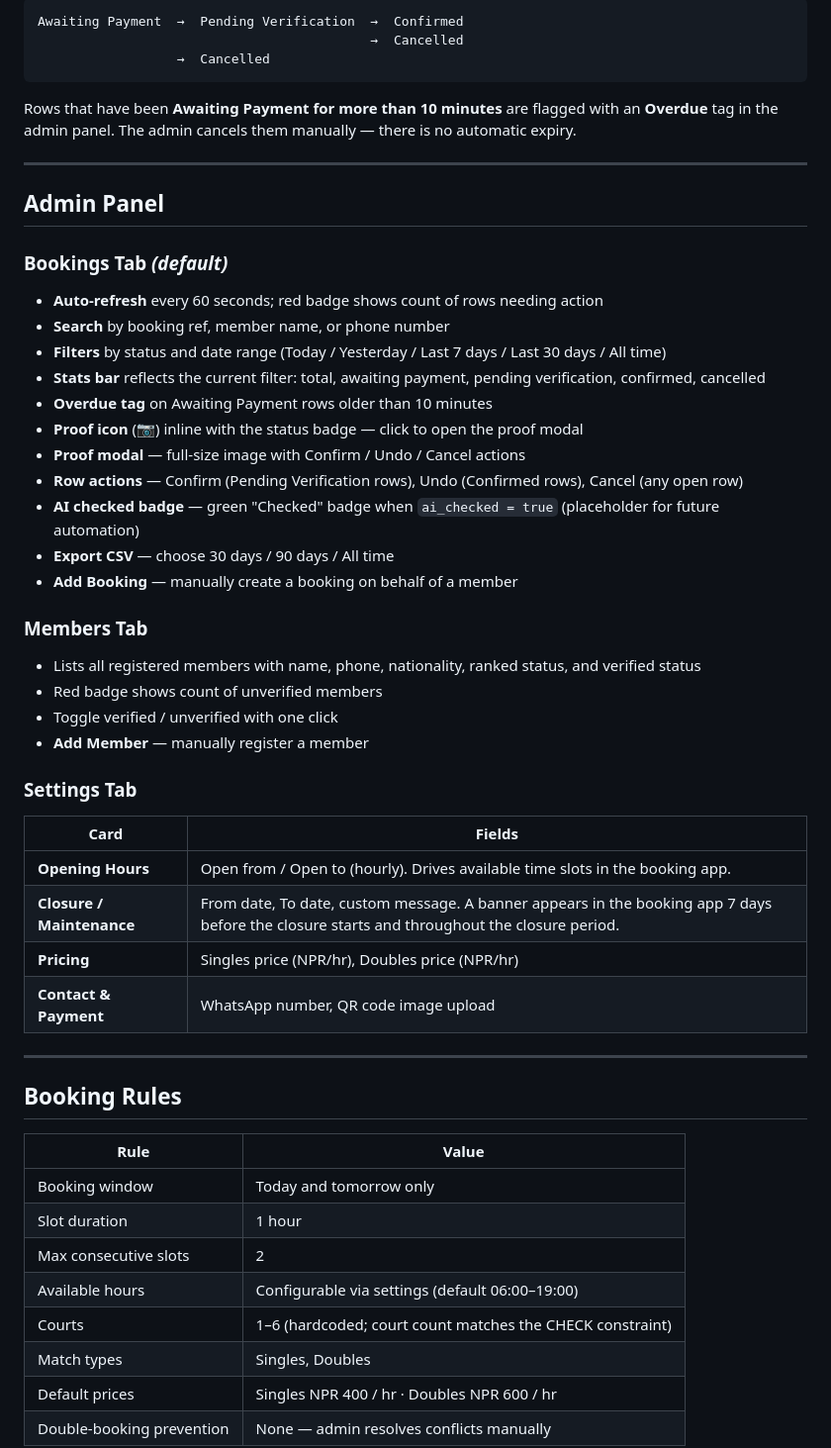
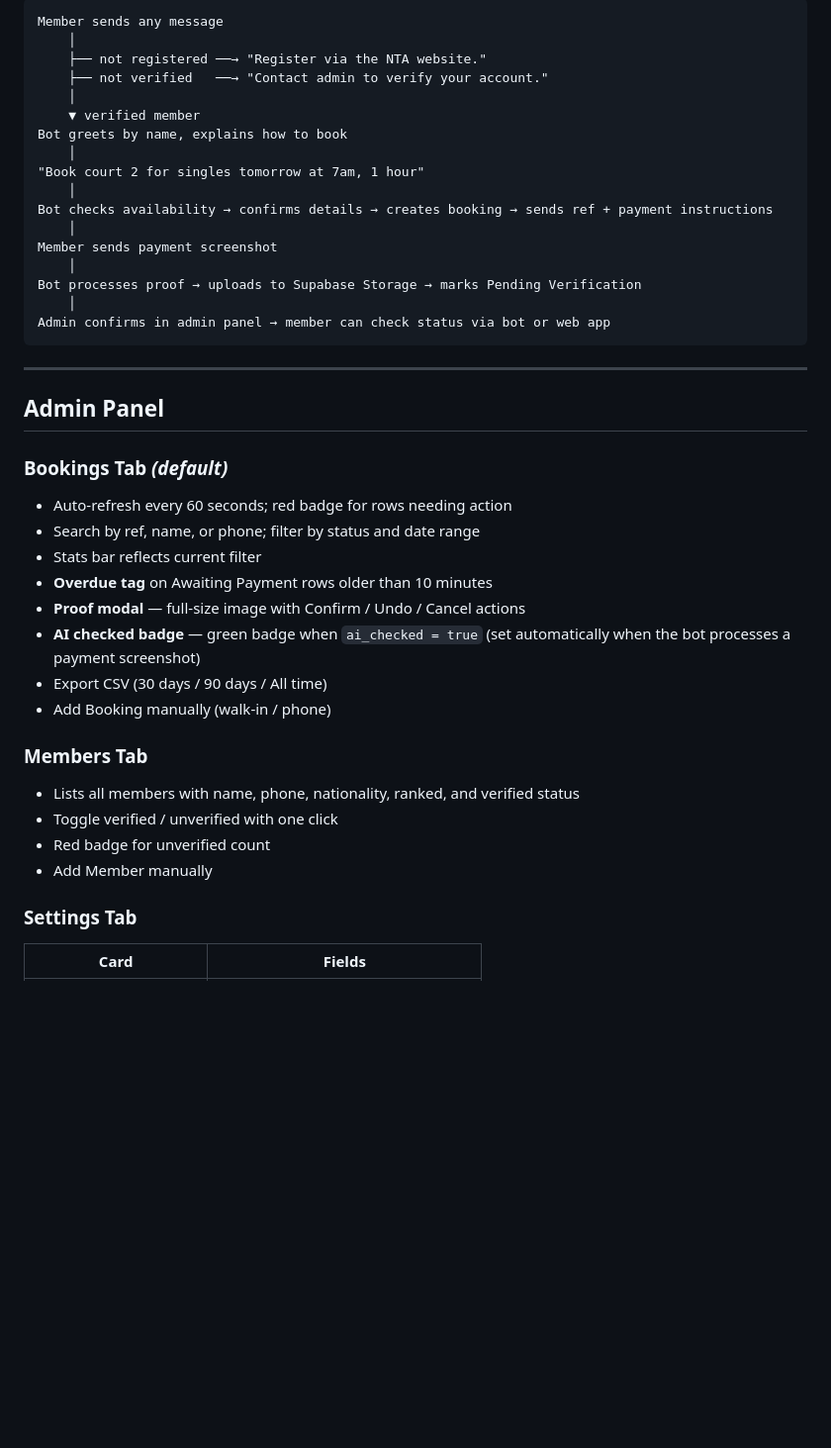
Before and after one commit to rajeevamatya/nta-booking-simple, a Markdown page: README.md, the part around one of its changes. Shown at 99% size. Drawn GitHub-style; blank space fills up the shorter version.

````diff
--- a/README.md
+++ b/README.md
@@ -181,11 +253,23 @@ Confirmation screen
 
 ```
-Awaiting Payment  →  Pending Verification  →  Confirmed
-                                           →  Cancelled
-                  →  Cancelled
+Member sends any message
+    │
+    ├── not registered ──→ "Register via the NTA website."
+    ├── not verified   ──→ "Contact admin to verify your account."
+    │
+    ▼ verified member
+Bot greets by name, explains how to book
+    │
+"Book court 2 for singles tomorrow at 7am, 1 hour"
+    │
+Bot checks availability → confirms details → creates booking → sends ref + payment instructions
+    │
+Member sends payment screenshot
+    │
+Bot processes proof → uploads to Supabase Storage → marks Pending Verification
+    │
+Admin confirms in admin panel → member can check status via bot or web app
 ```
-
-Rows that have been **Awaiting Payment for more than 10 minutes** are flagged with an **Overdue** tag in the admin panel. The admin cancels them manually — there is no automatic expiry.
 
 ---
 
@@ -193,46 +277,23 @@ Rows that have been **Awaiting Payment for more than 10 minutes** are flagged wi
 
 ### Bookings Tab *(default)*
 
-- **Auto-refresh** every 60 seconds; red badge shows count of rows needing action
-- **Search** by booking ref, member name, or phone number
-- **Filters** by status and date range (Today / Yesterday / Last 7 days / Last 30 days / All time)
-- **Stats bar** reflects the current filter: total, awaiting payment, pending verification, confirmed, cancelled
+- Auto-refresh every 60 seconds; red badge for rows needing action
+- Search by ref, name, or phone; filter by status and date range
+- Stats bar reflects current filter
 - **Overdue tag** on Awaiting Payment rows older than 10 minutes
-- **Proof icon** (📷) inline with the status badge — click to open the proof modal
 - **Proof modal** — full-size image with Confirm / Undo / Cancel actions
-- **Row actions** — Confirm (Pending Verification rows), Undo (Confirmed rows), Cancel (any open row)
-- **AI checked badge** — green "Checked" badge when `ai_checked = true` (placeholder for future automation)
-- **Export CSV** — choose 30 days / 90 days / All time
-- **Add Booking** — manually create a booking on behalf of a member
+- **AI checked badge** — green badge when `ai_checked = true` (set automatically when the bot processes a payment screenshot)
+- Export CSV (30 days / 90 days / All time)
+- Add Booking manually (walk-in / phone)
 
 ### Members Tab
 
-- Lists all registered members with name, phone, nationality, ranked status, and verified status
-- Red badge shows count of unverified members
+- Lists all members with name, phone, nationality, ranked, and verified status
 - Toggle verified / unverified with one click
-- **Add Member** — manually register a member
+- Red badge for unverified count
+- Add Member manually
 
 ### Settings Tab
 
 | Card | Fields |
 |------|--------|
-| **Opening Hours** | Open from / Open to (hourly). Drives available time slots in the booking app. |
-| **Closure / Maintenance** | From date, To date, custom message. A banner appears in the booking app 7 days before the closure starts and throughout the closure period. |
-| **Pricing** | Singles price (NPR/hr), Doubles price (NPR/hr) |
-| **Contact & Payment** | WhatsApp number, QR code image upload |
-
----
-
-## Booking Rules
-
-| Rule | Value |
-|------|-------|
-| Booking window | Today and tomorrow only |
-| Slot duration | 1 hour |
-| Max consecutive slots | 2 |
-| Available hours | Configurable via settings (default 06:00–19:00) |
-| Courts | 1–6 (hardcoded; court count matches the CHECK constraint) |
-| Match types | Singles, Doubles |
-| Default prices | Singles NPR 400 / hr · Doubles NPR 600 / hr |
-| Double-booking prevention | None — admin resolves conflicts manually |
-
````
Also changed, not shown: other parts of README.md (+149 -180 lines).
